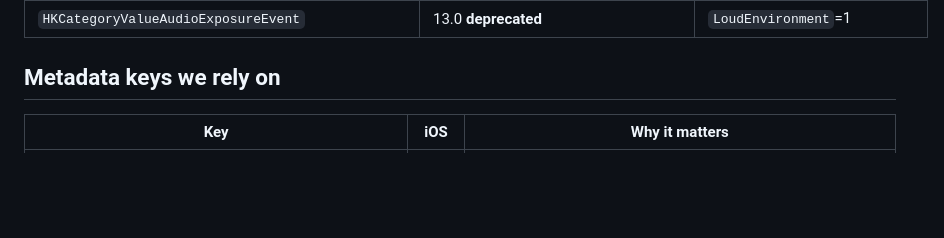
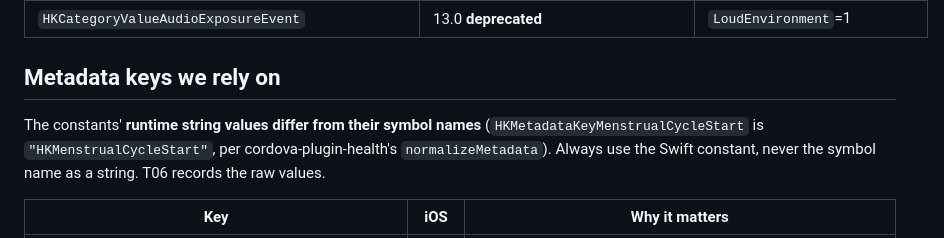
Before and after one commit to caplugins/capacitor-health, a Markdown page: registry/catalogs/healthkit-types.md, the part around the change. GitHub-like rendering; blank space fills up the shorter version.

Commit message:
docs: borrow notes from prior art
Review kiwi capacitor-health-connect 0.0.43, cordova-plugin-health 3.3.1
and @kingstinct/react-native-healthkit 16.2.0 from their published
tarballs. Record licences and notice text, what to study per task and
the bugs to avoid (reference/prior-art.md section G). Decision #27:
study and rewrite, don't copy.

Corrections found along the way: the iOS 27 API is
getEarliestAuthorizedSampleDateForTypes:completion:, and HealthKit
metadata key raw values differ from their symbol names. T06, T08 and T09
gain steps to pin raw values, test the permission-request limit and
cross-check the HealthKit catalog.

Co-Authored-By: Claude Opus 5.5 <noreply@anthropic.com>

```diff
--- a/registry/catalogs/healthkit-types.md
+++ b/registry/catalogs/healthkit-types.md
@@ -309,6 +309,8 @@ Also outside `HKTypeIdentifiers.h`: `HKElectrocardiogramType` (ECG, read-only),
 
 ## Metadata keys we rely on
 
+The constants' **runtime string values differ from their symbol names** (`HKMetadataKeyMenstrualCycleStart` is `"HKMenstrualCycleStart"`, per cordova-plugin-health's `normalizeMetadata`). Always use the Swift constant, never the symbol name as a string. T06 records the raw values.
+
 | Key | iOS | Why it matters |
 |---|---|---|
 | `HKMetadataKeyMenstrualCycleStart` | 9.0 | Bool on `menstrualFlow` samples: marks day 1 of a period. Apple Health uses it to group flow days into periods. Required when writing flow samples |
```
